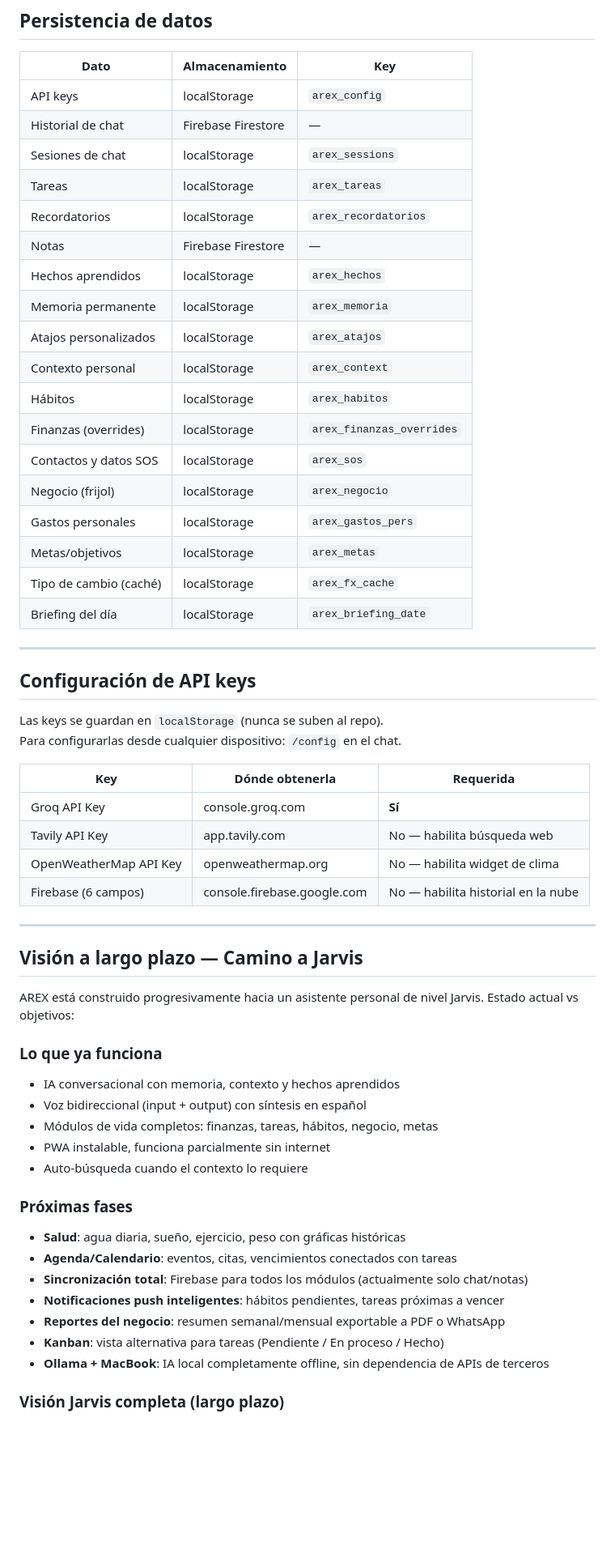
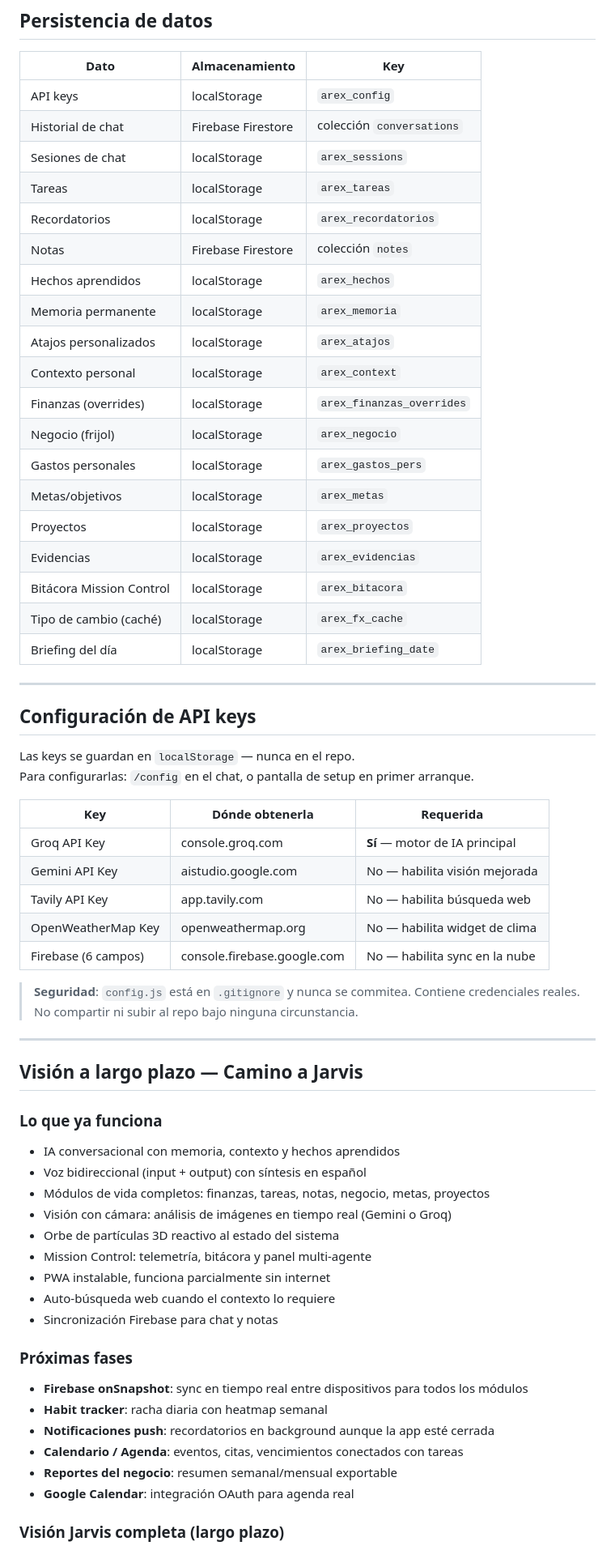
Before and after one commit to alexizncd-hash/AREX, a Markdown page: README.md, the part around one of its changes. Shown at 81% size. Drawn GitHub-style; blank space fills up the shorter version.

```diff
--- a/README.md
+++ b/README.md
@@ -161,21 +199,22 @@ Diseñado para funcionar en situaciones de emergencia con y sin internet:
 | Dato | Almacenamiento | Key |
 |---|---|---|
 | API keys | localStorage | `arex_config` |
-| Historial de chat | Firebase Firestore | — |
+| Historial de chat | Firebase Firestore | colección `conversations` |
 | Sesiones de chat | localStorage | `arex_sessions` |
 | Tareas | localStorage | `arex_tareas` |
 | Recordatorios | localStorage | `arex_recordatorios` |
-| Notas | Firebase Firestore | — |
+| Notas | Firebase Firestore | colección `notes` |
 | Hechos aprendidos | localStorage | `arex_hechos` |
 | Memoria permanente | localStorage | `arex_memoria` |
 | Atajos personalizados | localStorage | `arex_atajos` |
 | Contexto personal | localStorage | `arex_context` |
-| Hábitos | localStorage | `arex_habitos` |
 | Finanzas (overrides) | localStorage | `arex_finanzas_overrides` |
-| Contactos y datos SOS | localStorage | `arex_sos` |
 | Negocio (frijol) | localStorage | `arex_negocio` |
 | Gastos personales | localStorage | `arex_gastos_pers` |
 | Metas/objetivos | localStorage | `arex_metas` |
+| Proyectos | localStorage | `arex_proyectos` |
+| Evidencias | localStorage | `arex_evidencias` |
+| Bitácora Mission Control | localStorage | `arex_bitacora` |
 | Tipo de cambio (caché) | localStorage | `arex_fx_cache` |
 | Briefing del día | localStorage | `arex_briefing_date` |
 
@@ -183,37 +222,41 @@ Diseñado para funcionar en situaciones de emergencia con y sin internet:
 
 ## Configuración de API keys
 
-Las keys se guardan en `localStorage` (nunca se suben al repo).
-Para configurarlas desde cualquier dispositivo: `/config` en el chat.
+Las keys se guardan en `localStorage` — nunca en el repo.
+Para configurarlas: `/config` en el chat, o pantalla de setup en primer arranque.
 
 | Key | Dónde obtenerla | Requerida |
 |---|---|---|
-| Groq API Key | console.groq.com | **Sí** |
+| Groq API Key | console.groq.com | **Sí** — motor de IA principal |
+| Gemini API Key | aistudio.google.com | No — habilita visión mejorada |
 | Tavily API Key | app.tavily.com | No — habilita búsqueda web |
-| OpenWeatherMap API Key | openweathermap.org | No — habilita widget de clima |
-| Firebase (6 campos) | console.firebase.google.com | No — habilita historial en la nube |
+| OpenWeatherMap Key | openweathermap.org | No — habilita widget de clima |
+| Firebase (6 campos) | console.firebase.google.com | No — habilita sync en la nube |
+
+> **Seguridad**: `config.js` está en `.gitignore` y nunca se commitea. Contiene credenciales reales. No compartir ni subir al repo bajo ninguna circunstancia.
 
 ---
 
 ## Visión a largo plazo — Camino a Jarvis
 
-AREX está construido progresivamente hacia un asistente personal de nivel Jarvis. Estado actual vs objetivos:
-
 ### Lo que ya funciona
 - IA conversacional con memoria, contexto y hechos aprendidos
 - Voz bidireccional (input + output) con síntesis en español
-- Módulos de vida completos: finanzas, tareas, hábitos, negocio, metas
+- Módulos de vida completos: finanzas, tareas, notas, negocio, metas, proyectos
+- Visión con cámara: análisis de imágenes en tiempo real (Gemini o Groq)
+- Orbe de partículas 3D reactivo al estado del sistema
+- Mission Control: telemetría, bitácora y panel multi-agente
 - PWA instalable, funciona parcialmente sin internet
-- Auto-búsqueda cuando el contexto lo requiere
+- Auto-búsqueda web cuando el contexto lo requiere
+- Sincronización Firebase para chat y notas
 
 ### Próximas fases
-- **Salud**: agua diaria, sueño, ejercicio, peso con gráficas históricas
-- **Agenda/Calendario**: eventos, citas, vencimientos conectados con tareas
-- **Sincronización total**: Firebase para todos los módulos (actualmente solo chat/notas)
-- **Notificaciones push inteligentes**: hábitos pendientes, tareas próximas a vencer
-- **Reportes del negocio**: resumen semanal/mensual exportable a PDF o WhatsApp
-- **Kanban**: vista alternativa para tareas (Pendiente / En proceso / Hecho)
-- **Ollama + MacBook**: IA local completamente offline, sin dependencia de APIs de terceros
+- **Firebase onSnapshot**: sync en tiempo real entre dispositivos para todos los módulos
+- **Habit tracker**: racha diaria con heatmap semanal
+- **Notificaciones push**: recordatorios en background aunque la app esté cerrada
+- **Calendario / Agenda**: eventos, citas, vencimientos conectados con tareas
+- **Reportes del negocio**: resumen semanal/mensual exportable
+- **Google Calendar**: integración OAuth para agenda real
 
 ### Visión Jarvis completa (largo plazo)
 - Wake word — activación por voz sin tocar la pantalla
```
Also changed, not shown: other parts of README.md (+121 -84 lines).
